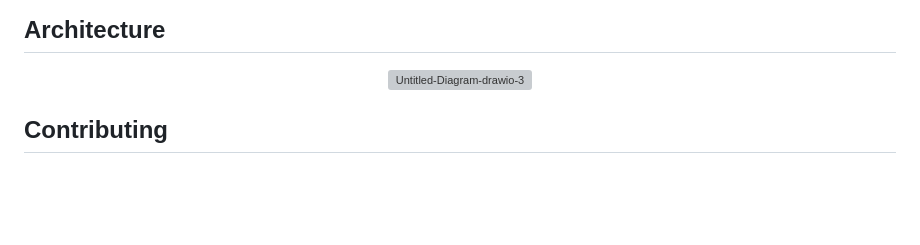
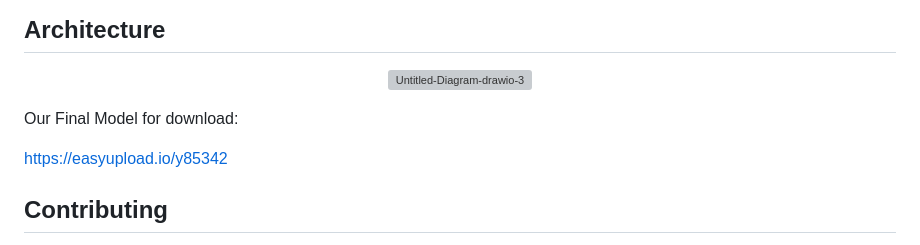
Before and after one commit to GalKoaz/Language-Recognition, a Markdown page: README.md, the part around the change. Rendered like a GitHub page; blank space fills up the shorter version; grey boxes are pictures that could not be loaded.

```diff
--- a/README.md
+++ b/README.md
@@ -45,6 +45,11 @@ https://github.com/GalKoaz/Language-Recognition.git
 </p>
 
 
+Our Final Model for download:
+
+https://easyupload.io/y85342
+
+
 
 ## Contributing
 
```
